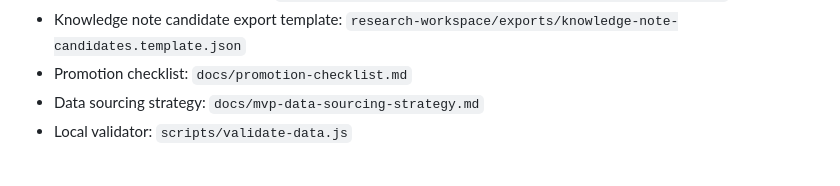
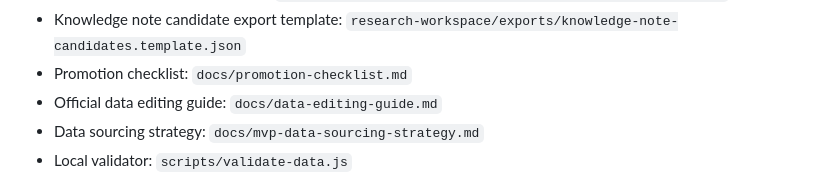
Before and after one commit to skerishKang/10000-fm-stock, a Markdown page: README.md, the part around the change. Rendered like a GitHub page.

Commit message:
Docs: link data editing guide from README

```diff
--- a/README.md
+++ b/README.md
@@ -83,6 +83,7 @@ Relevant files:
 - Claim candidate export template: `research-workspace/exports/claim-candidates.template.json`
 - Knowledge note candidate export template: `research-workspace/exports/knowledge-note-candidates.template.json`
 - Promotion checklist: `docs/promotion-checklist.md`
+- Official data editing guide: `docs/data-editing-guide.md`
 - Data sourcing strategy: `docs/mvp-data-sourcing-strategy.md`
 - Local validator: `scripts/validate-data.js`
 
```
